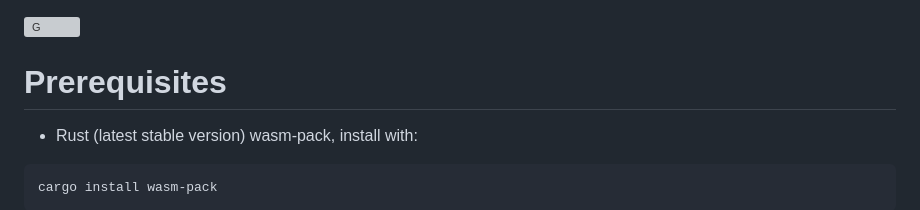
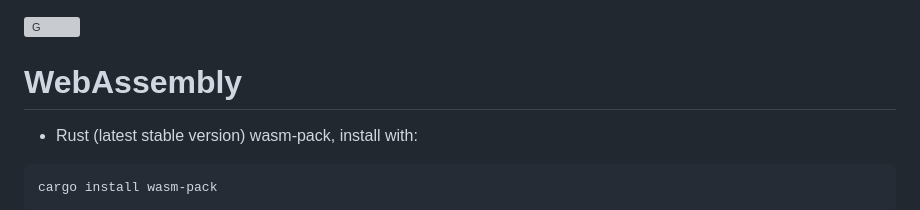
Before and after one commit to azuree0/Go, a Markdown page: README.md, the part around the change. Drawn GitHub-style; grey boxes are pictures that could not be loaded.

```diff
--- a/README.md
+++ b/README.md
@@ -2,7 +2,7 @@
 
 <br>
 
-# Prerequisites
+# WebAssembly
 
 - Rust (latest stable version)
 wasm-pack, install with:
```
